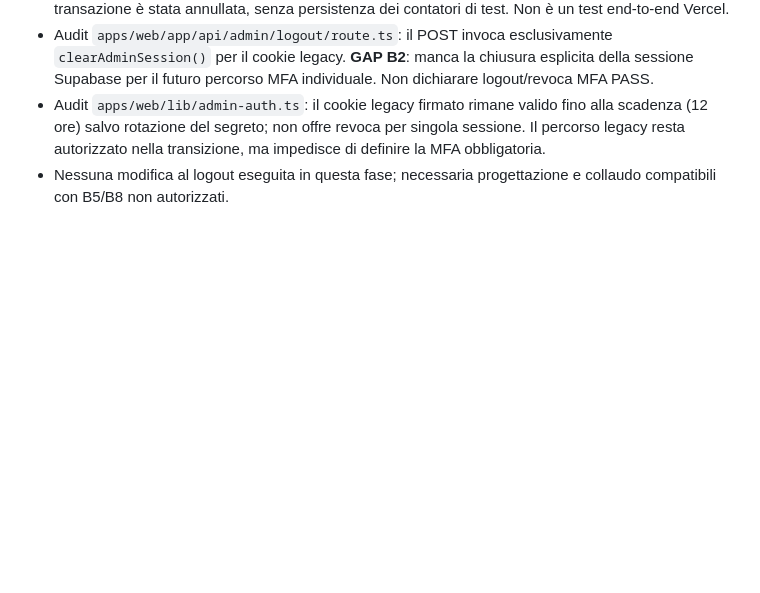
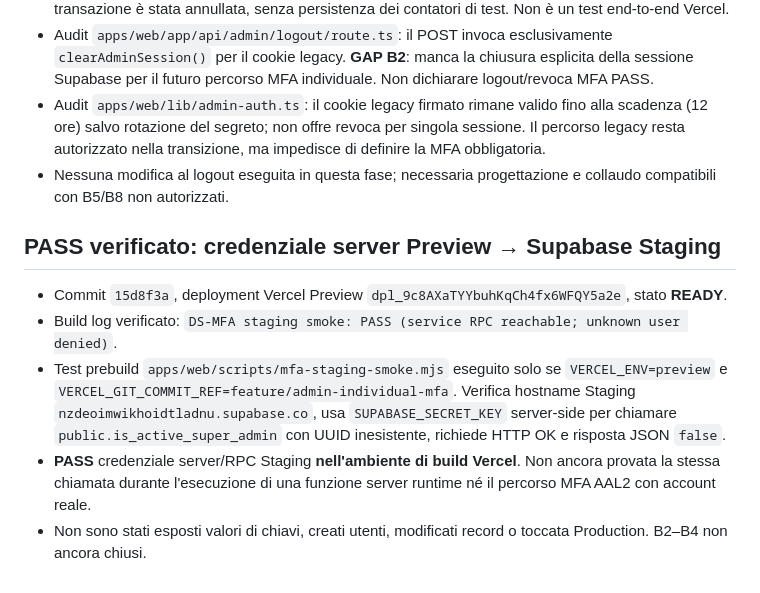
Before and after one commit to giovannibrunetto/bimaris-platform, a Markdown page: docs/security/ds-mfa-01-c-execution-log-2026-11-06.md, the part around the change. GitHub-like rendering; blank space fills up the shorter version.

Commit message:
docs(security): confirm Preview staging service RPC smoke PASS from Vercel build logs

```diff
--- a/docs/security/ds-mfa-01-c-execution-log-2026-11-06.md
+++ b/docs/security/ds-mfa-01-c-execution-log-2026-11-06.md
@@ -101,3 +101,11 @@ Stato: implementazione tecnica parziale sul branch `feature/admin-individual-mfa
 - Audit `apps/web/app/api/admin/logout/route.ts`: il POST invoca esclusivamente `clearAdminSession()` per il cookie legacy. **GAP B2**: manca la chiusura esplicita della sessione Supabase per il futuro percorso MFA individuale. Non dichiarare logout/revoca MFA PASS.
 - Audit `apps/web/lib/admin-auth.ts`: il cookie legacy firmato rimane valido fino alla scadenza (12 ore) salvo rotazione del segreto; non offre revoca per singola sessione. Il percorso legacy resta autorizzato nella transizione, ma impedisce di definire la MFA obbligatoria.
 - Nessuna modifica al logout eseguita in questa fase; necessaria progettazione e collaudo compatibili con B5/B8 non autorizzati.
+
+
+## PASS verificato: credenziale server Preview → Supabase Staging
+- Commit `15d8f3a`, deployment Vercel Preview `dpl_9c8AXaTYYbuhKqCh4fx6WFQY5a2e`, stato **READY**.
+- Build log verificato: `DS-MFA staging smoke: PASS (service RPC reachable; unknown user denied)`.
+- Test prebuild `apps/web/scripts/mfa-staging-smoke.mjs` eseguito solo se `VERCEL_ENV=preview` e `VERCEL_GIT_COMMIT_REF=feature/admin-individual-mfa`. Verifica hostname Staging `nzdeoimwikhoidtladnu.supabase.co`, usa `SUPABASE_SECRET_KEY` server-side per chiamare `public.is_active_super_admin` con UUID inesistente, richiede HTTP OK e risposta JSON `false`.
+- **PASS** credenziale server/RPC Staging **nell'ambiente di build Vercel**. Non ancora provata la stessa chiamata durante l'esecuzione di una funzione server runtime né il percorso MFA AAL2 con account reale.
+- Non sono stati esposti valori di chiavi, creati utenti, modificati record o toccata Production. B2–B4 non ancora chiusi.
```
